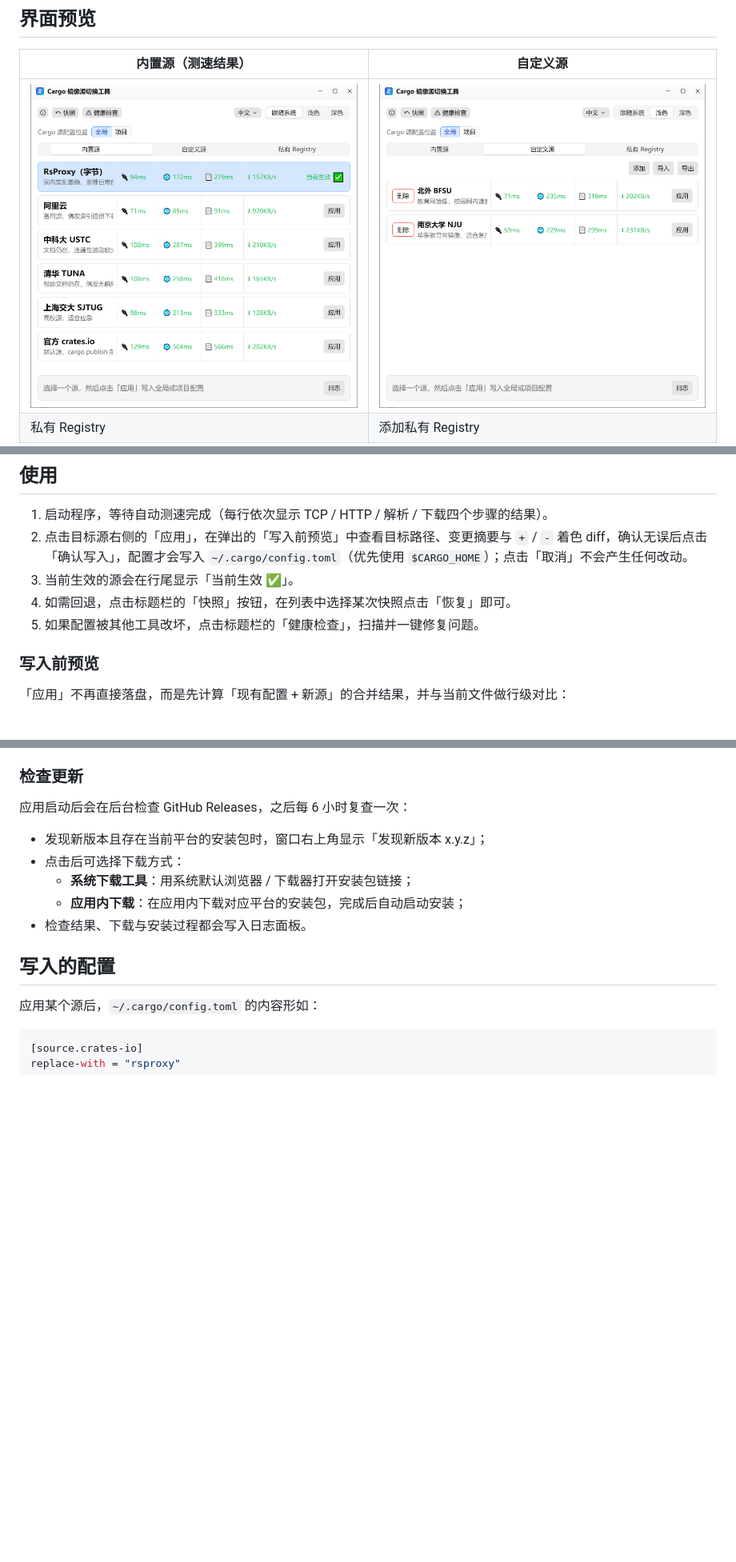
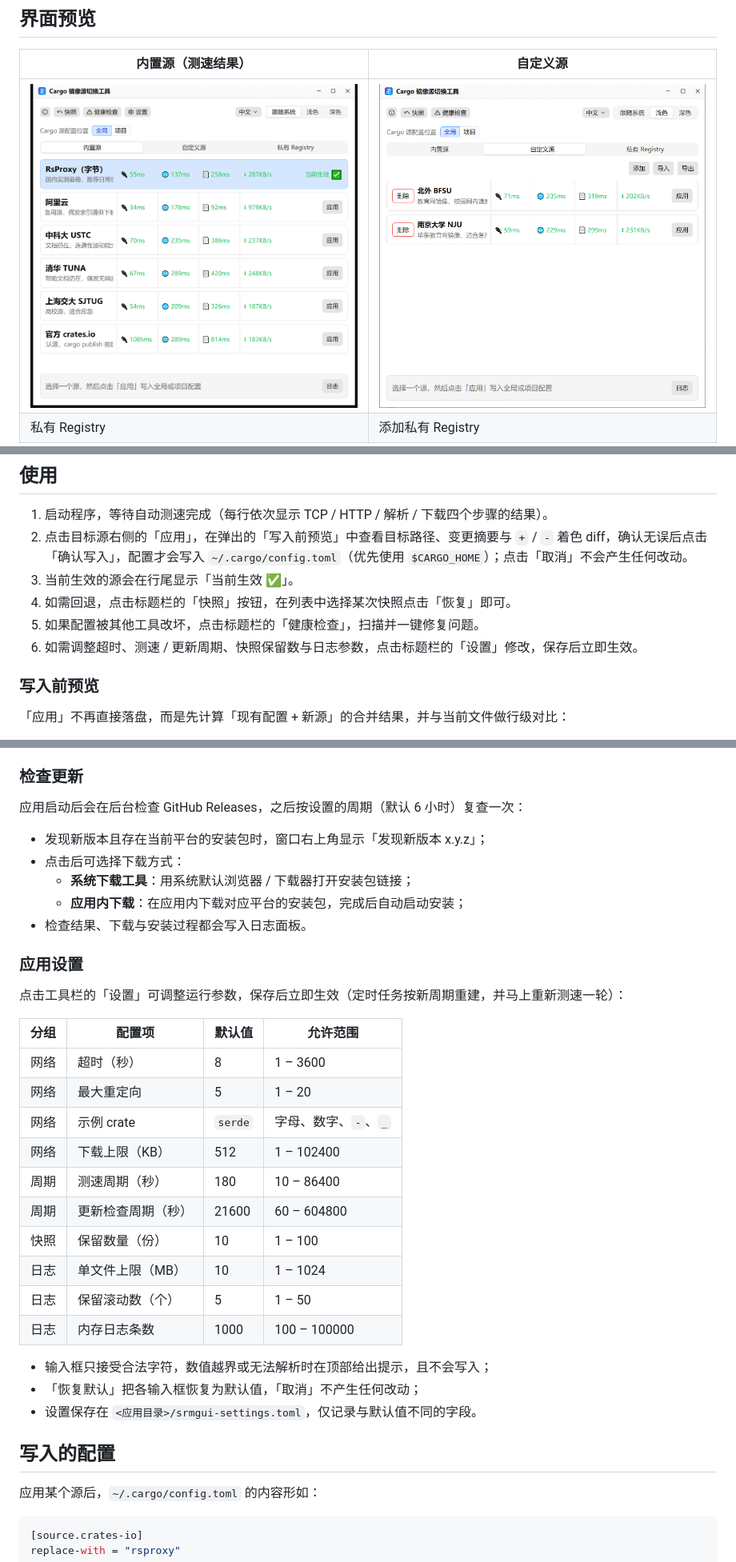
Before and after one commit to ljporljp/srmgui, a Markdown page: README.md, 3 parts joined by grey strips. Shown at 80% size. Rendered like a GitHub page; pictures changed too: .screenshots/01-builtin-sources.png; blank space fills up the shorter version.

Commit message:
chore: 发布 v1.9.0
新增应用设置面板截图并更新 README，版本号升级到 1.9.0。

```diff
--- a/README.md
+++ b/README.md
@@ -55,6 +58,7 @@
 3. 当前生效的源会在行尾显示「当前生效 ✅」。
 4. 如需回退，点击标题栏的「快照」按钮，在列表中选择某次快照点击「恢复」即可。
 5. 如果配置被其他工具改坏，点击标题栏的「健康检查」，扫描并一键修复问题。
+6. 如需调整超时、测速 / 更新周期、快照保留数与日志参数，点击标题栏的「设置」修改，保存后立即生效。
 
 ### 写入前预览
 
@@ -123,13 +127,34 @@ description = "这是一个演示源"
 
 ### 检查更新
 
-应用启动后会在后台检查 GitHub Releases，之后每 6 小时复查一次：
+应用启动后会在后台检查 GitHub Releases，之后按设置的周期（默认 6 小时）复查一次：
 
 - 发现新版本且存在当前平台的安装包时，窗口右上角显示「发现新版本 x.y.z」；
 - 点击后可选择下载方式：
   - **系统下载工具**：用系统默认浏览器 / 下载器打开安装包链接；
   - **应用内下载**：在应用内下载对应平台的安装包，完成后自动启动安装；
 - 检查结果、下载与安装过程都会写入日志面板。
+
+### 应用设置
+
+点击工具栏的「设置」可调整运行参数，保存后立即生效（定时任务按新周期重建，并马上重新测速一轮）：
+
+| 分组 | 配置项 | 默认值 | 允许范围 |
+| --- | --- | --- | --- |
+| 网络 | 超时（秒） | 8 | 1 – 3600 |
+| 网络 | 最大重定向 | 5 | 1 – 20 |
+| 网络 | 示例 crate | `serde` | 字母、数字、`-`、`_` |
+| 网络 | 下载上限（KB） | 512 | 1 – 102400 |
+| 周期 | 测速周期（秒） | 180 | 10 – 86400 |
+| 周期 | 更新检查周期（秒） | 21600 | 60 – 604800 |
+| 快照 | 保留数量（份） | 10 | 1 – 100 |
+| 日志 | 单文件上限（MB） | 10 | 1 – 1024 |
+| 日志 | 保留滚动数（个） | 5 | 1 – 50 |
+| 日志 | 内存日志条数 | 1000 | 100 – 100000 |
+
+- 输入框只接受合法字符，数值越界或无法解析时在顶部给出提示，且不会写入；
+- 「恢复默认」把各输入框恢复为默认值，「取消」不产生任何改动；
+- 设置保存在 `<应用目录>/srmgui-settings.toml`，仅记录与默认值不同的字段。
 
 ## 写入的配置
 
```
Also changed, not shown: other parts of README.md (+7 -3 lines), .screenshots/09-settings.png (added), 2 other files.
